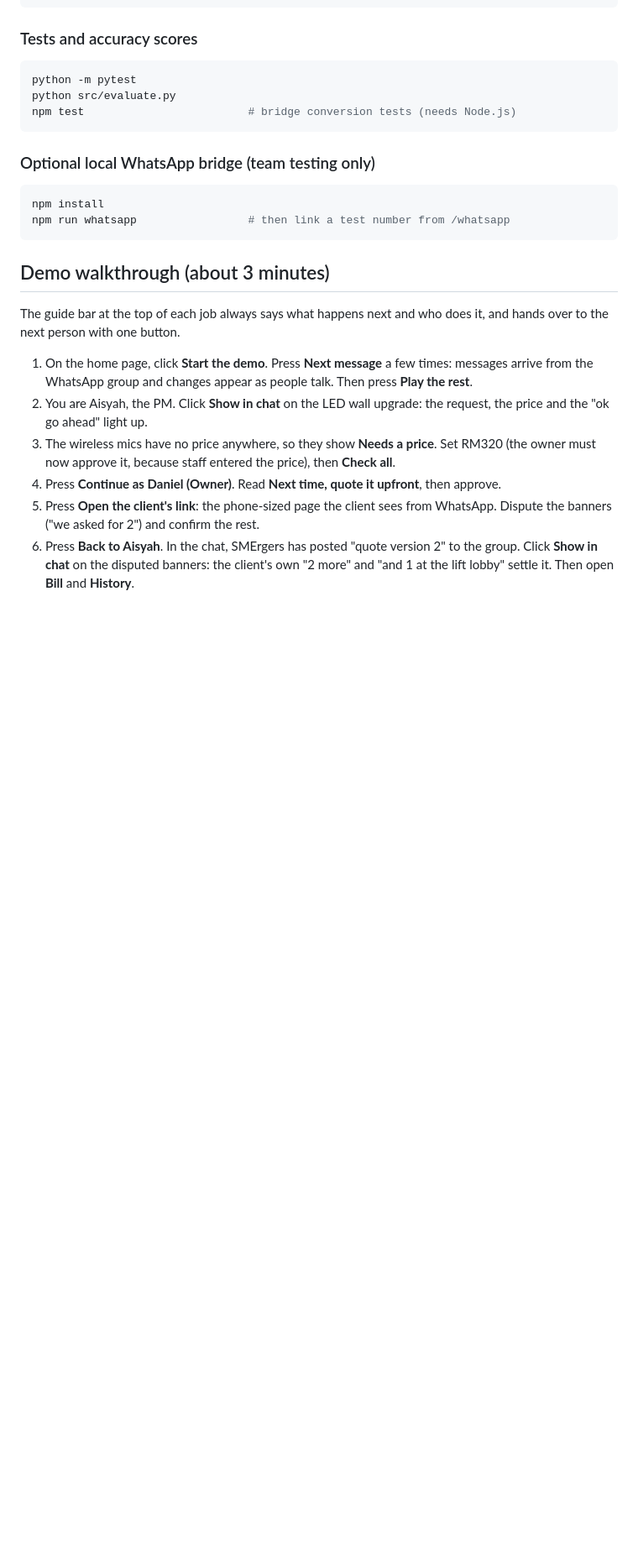
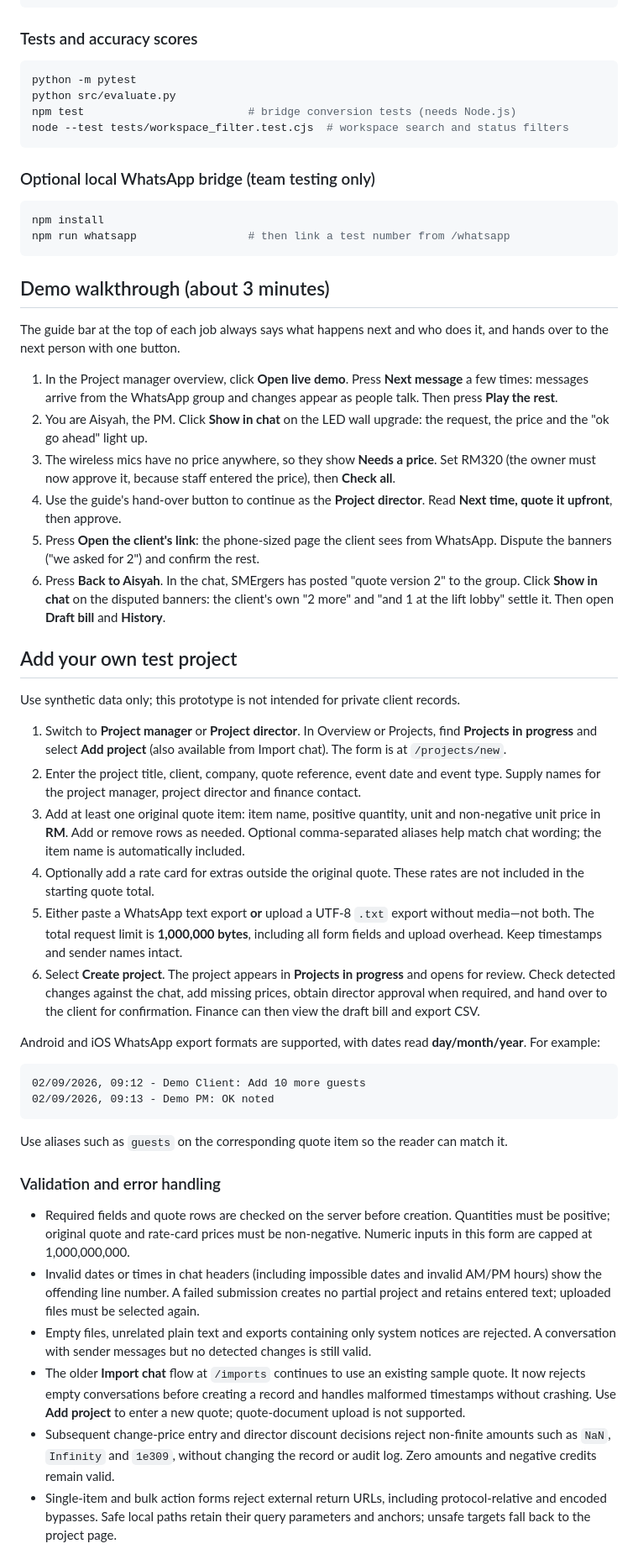
Before and after one commit to Anonys-sky/SMErgers, a Markdown page: README.md, the part around one of its changes. Shown at 84% size. GitHub-like rendering; blank space fills up the shorter version.

Commit message:
docs: update README with add project flow and recent validation fixes
Updated README.md with:

- The Add project workflow and required inputs
- Role-specific workspaces
- Chat, price and redirect validation fixes
- In-memory storage and reset limitations
- Updated demo instructions, project structure and test commands

````diff
--- a/README.md
+++ b/README.md
@@ -188,6 +195,7 @@ python src/main.py               # then open http://localhost:5000
 python -m pytest
 python src/evaluate.py
 npm test                         # bridge conversion tests (needs Node.js)
+node --test tests/workspace_filter.test.cjs  # workspace search and status filters
 ```
 
 ### Optional local WhatsApp bridge (team testing only)
@@ -201,9 +209,39 @@ npm run whatsapp                 # then link a test number from /whatsapp
 
 The guide bar at the top of each job always says what happens next and who does it, and hands over to the next person with one button.
 
-1. On the home page, click **Start the demo**. Press **Next message** a few times: messages arrive from the WhatsApp group and changes appear as people talk. Then press **Play the rest**.
+1. In the Project manager overview, click **Open live demo**. Press **Next message** a few times: messages arrive from the WhatsApp group and changes appear as people talk. Then press **Play the rest**.
 2. You are Aisyah, the PM. Click **Show in chat** on the LED wall upgrade: the request, the price and the "ok go ahead" light up.
 3. The wireless mics have no price anywhere, so they show **Needs a price**. Set RM320 (the owner must now approve it, because staff entered the price), then **Check all**.
-4. Press **Continue as Daniel (Owner)**. Read **Next time, quote it upfront**, then approve.
+4. Use the guide's hand-over button to continue as the **Project director**. Read **Next time, quote it upfront**, then approve.
 5. Press **Open the client's link**: the phone-sized page the client sees from WhatsApp. Dispute the banners ("we asked for 2") and confirm the rest.
-6. Press **Back to Aisyah**. In the chat, SMErgers has posted "quote version 2" to the group. Click **Show in chat** on the disputed banners: the client's own "2 more" and "and 1 at the lift lobby" settle it. Then open **Bill** and **History**.
+6. Press **Back to Aisyah**. In the chat, SMErgers has posted "quote version 2" to the group. Click **Show in chat** on the disputed banners: the client's own "2 more" and "and 1 at the lift lobby" settle it. Then open **Draft bill** and **History**.
+
+## Add your own test project
+
+Use synthetic data only; this prototype is not intended for private client records.
+
+1. Switch to **Project manager** or **Project director**. In Overview or Projects, find **Projects in progress** and select **Add project** (also available from Import chat). The form is at `/projects/new`.
+2. Enter the project title, client, company, quote reference, event date and event type. Supply names for the project manager, project director and finance contact.
+3. Add at least one original quote item: item name, positive quantity, unit and non-negative unit price in **RM**. Add or remove rows as needed. Optional comma-separated aliases help match chat wording; the item name is automatically included.
+4. Optionally add a rate card for extras outside the original quote. These rates are not included in the starting quote total.
+5. Either paste a WhatsApp text export **or** upload a UTF-8 `.txt` export without media—not both. The total request limit is **1,000,000 bytes**, including all form fields and upload overhead. Keep timestamps and sender names intact.
+6. Select **Create project**. The project appears in **Projects in progress** and opens for review. Check detected changes against the chat, add missing prices, obtain director approval when required, and hand over to the client for confirmation. Finance can then view the draft bill and export CSV.
+
+Android and iOS WhatsApp export formats are supported, with dates read **day/month/year**. For example:
+
+```text
+02/09/2026, 09:12 - Demo Client: Add 10 more guests
+02/09/2026, 09:13 - Demo PM: OK noted
+```
+
+Use aliases such as `guests` on the corresponding quote item so the reader can match it.
+
+### Validation and error handling
+
+- Required fields and quote rows are checked on the server before creation. Quantities must be positive; original quote and rate-card prices must be non-negative. Numeric inputs in this form are capped at 1,000,000,000.
+- Invalid dates or times in chat headers (including impossible dates and invalid AM/PM hours) show the offending line number. A failed submission creates no partial project and retains entered text; uploaded files must be selected again.
+- Empty files, unrelated plain text and exports containing only system notices are rejected. A conversation with sender messages but no detected changes is still valid.
+- The older **Import chat** flow at `/imports` continues to use an existing sample quote. It now rejects empty conversations before creating a record and handles malformed timestamps without crashing. Use **Add project** to enter a new quote; quote-document upload is not supported.
+- Subsequent change-price entry and director discount decisions reject non-finite amounts such as `NaN`, `Infinity` and `1e309`, without changing the record or audit log. Zero amounts and negative credits remain valid.
+- Single-item and bulk action forms reject external return URLs, including protocol-relative and encoded bypasses. Safe local paths retain their query parameters and anchors; unsafe targets fall back to the project page.
+
````
Also changed, not shown: other parts of README.md (+9 -1 lines).
